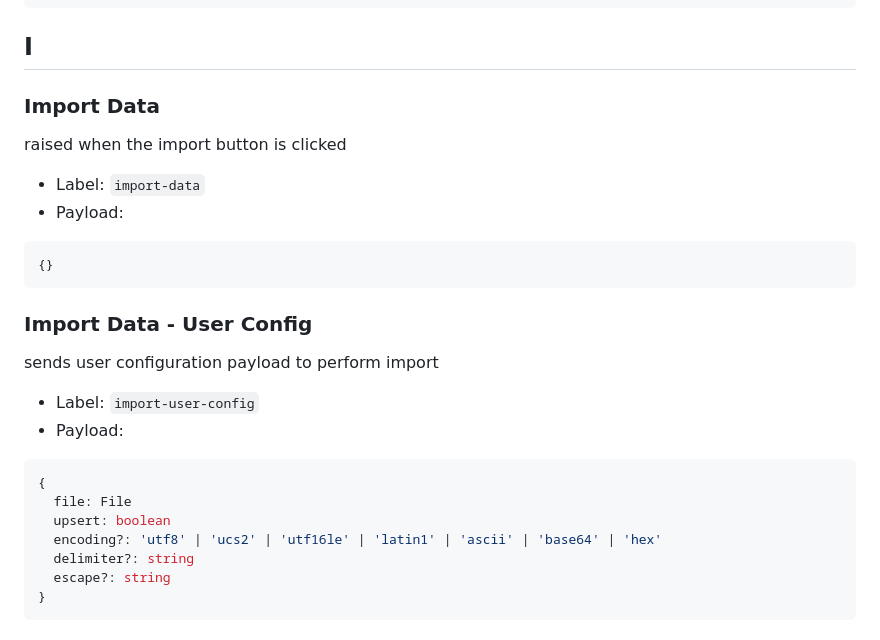
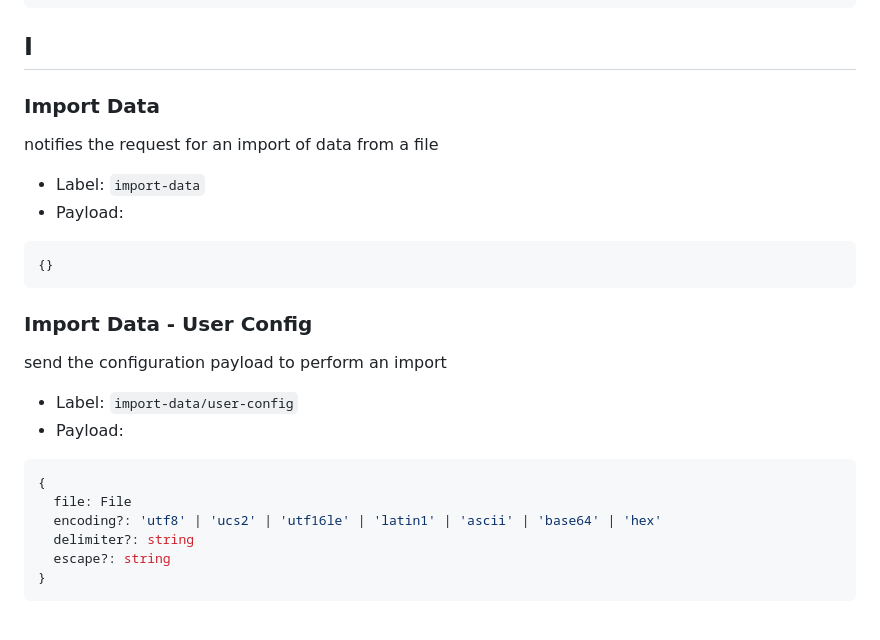
Before and after one commit to micro-lc/back-kit-engine, a Markdown page: docs/events/events.md, the part around the change. Rendered like a GitHub page.

Commit message:
fix: remove upsert from event

````diff
--- a/docs/events/events.md
+++ b/docs/events/events.md
@@ -677,10 +677,9 @@ notifies the request for permanent deletion of an item
 ```
 
 ## I
-
 ### Import Data
 
-raised when the import button is clicked
+notifies the request for an import of data from a file
 
 - Label: `import-data`
 - Payload:
@@ -691,15 +690,14 @@ raised when the import button is clicked
 
 ### Import Data - User Config
 
-sends user configuration payload to perform import
+send the configuration payload to perform an import
 
-- Label: `import-user-config`
+- Label: `import-data/user-config`
 - Payload:
 
 ```typescript
 {
   file: File
-  upsert: boolean
   encoding?: 'utf8' | 'ucs2' | 'utf16le' | 'latin1' | 'ascii' | 'base64' | 'hex'
   delimiter?: string
   escape?: string
````
